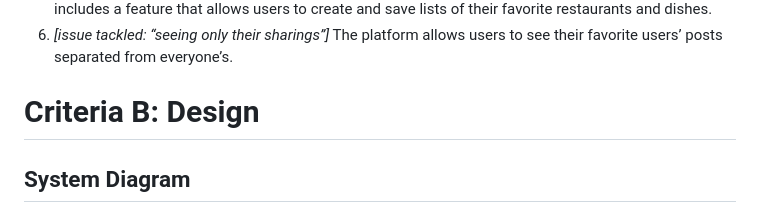
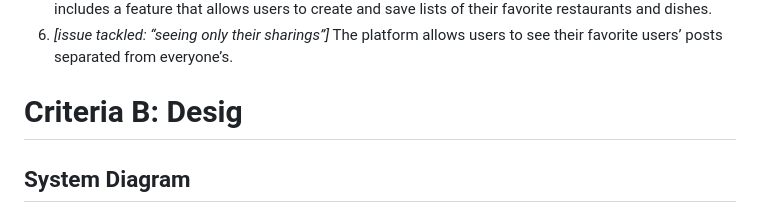
Before and after one commit to 2024sabuhiabbasov/unit4_2023-project, a Markdown page: README.md, the part around the change. Rendered like a GitHub page.

```diff
--- a/README.md
+++ b/README.md
@@ -71,7 +71,7 @@ There're different tools for the user-interface for web-applications: React, Ang
 6. _[issue tackled: “seeing only their sharings”]_ The platform allows users to see their favorite users’ posts separated from everyone’s.
 
 
-# Criteria B: Design
+# Criteria B: Desig
 ## System Diagram
 ## Wireframe
 ![Wireframe](https://user-images.githubusercontent.com/111758436/233389705-16c7192e-3e8a-49ac-851c-233865cdb49f.png)
```
